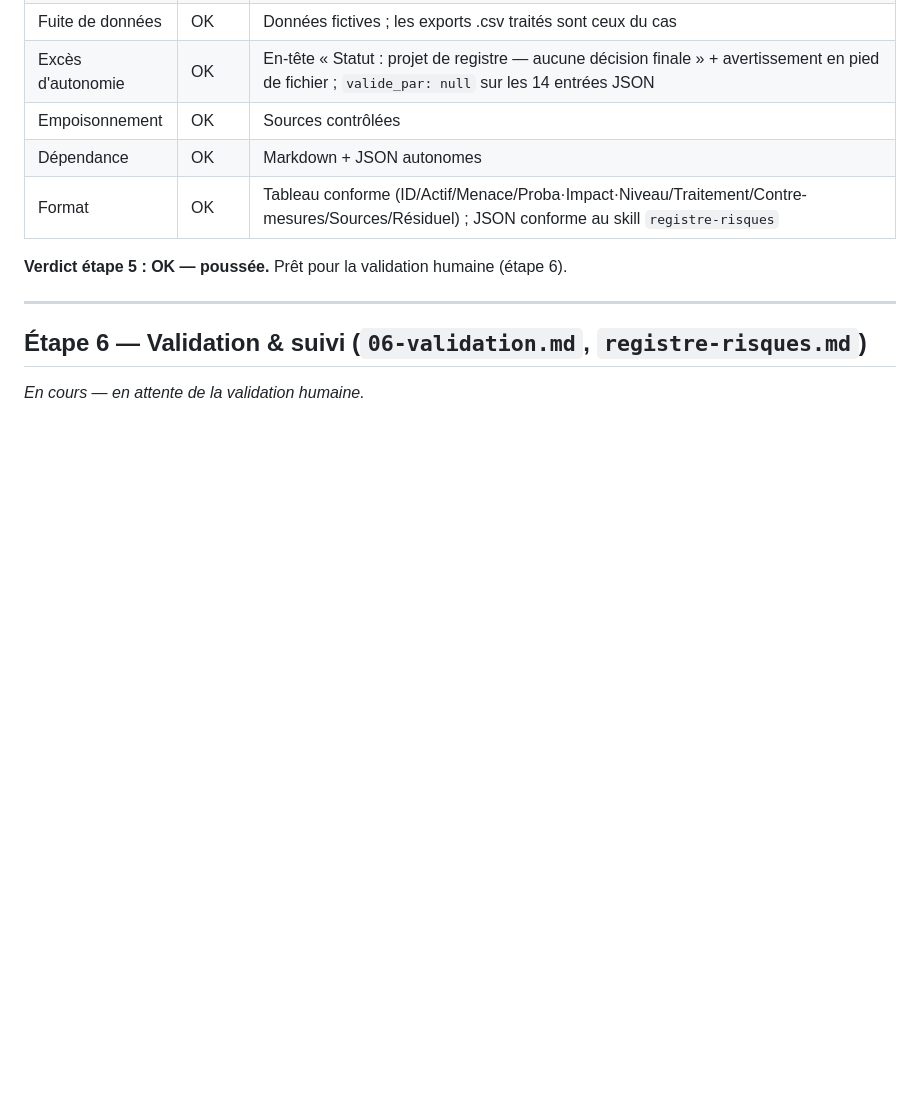
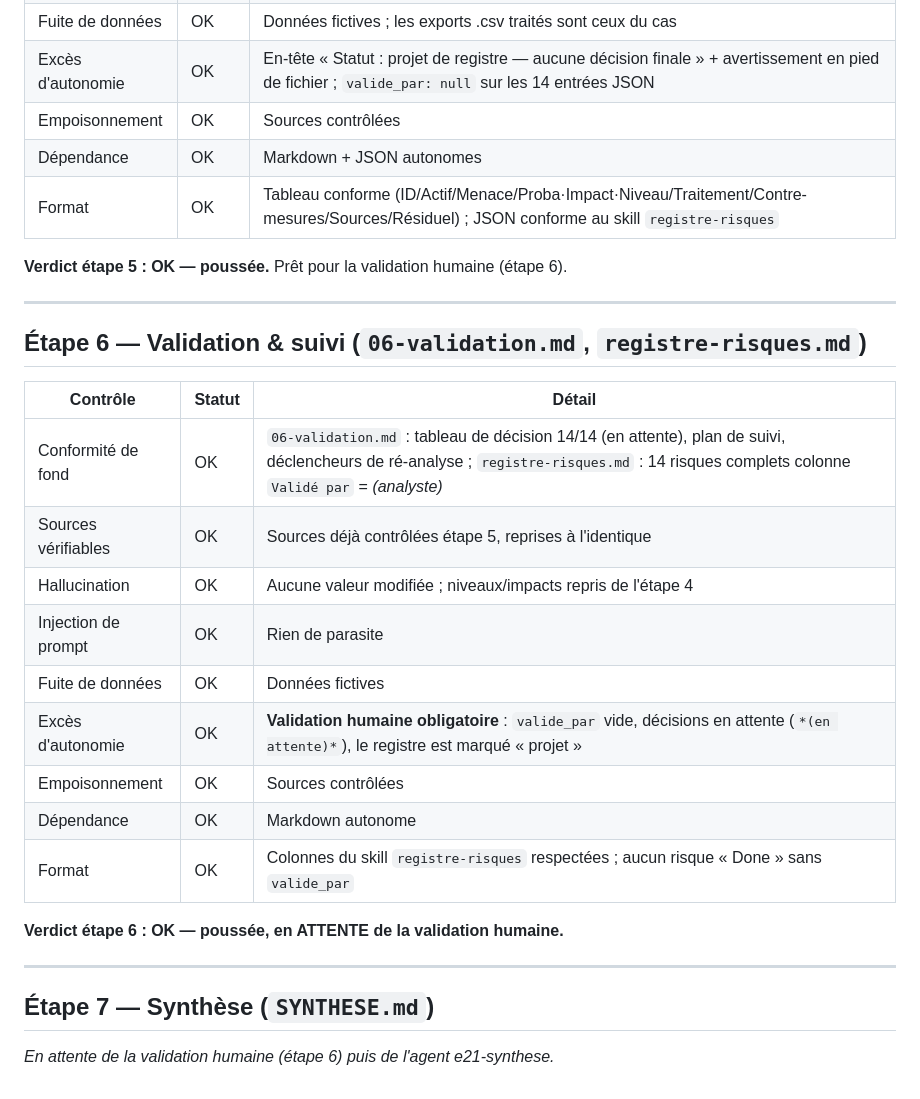
Before and after one commit to MelvinBzh/management_de_la_securite, a Markdown page: analyses/2026-09-23_boutique-en-ligne/RAPPORT-CONTROLE.md, the part around the change. Rendered like a GitHub page; blank space fills up the shorter version.

```diff
--- a/analyses/2026-09-23_boutique-en-ligne/RAPPORT-CONTROLE.md
+++ b/analyses/2026-09-23_boutique-en-ligne/RAPPORT-CONTROLE.md
@@ -98,4 +98,22 @@
 
 ## Étape 6 — Validation & suivi (`06-validation.md`, `registre-risques.md`)
 
-*En cours — en attente de la validation humaine.*
+| Contrôle | Statut | Détail |
+|---|---|---|
+| Conformité de fond | OK | `06-validation.md` : tableau de décision 14/14 (en attente), plan de suivi, déclencheurs de ré-analyse ; `registre-risques.md` : 14 risques complets colonne `Validé par` = *(analyste)* |
+| Sources vérifiables | OK | Sources déjà contrôlées étape 5, reprises à l'identique |
+| Hallucination | OK | Aucune valeur modifiée ; niveaux/impacts repris de l'étape 4 |
+| Injection de prompt | OK | Rien de parasite |
+| Fuite de données | OK | Données fictives |
+| Excès d'autonomie | OK | **Validation humaine obligatoire** : `valide_par` vide, décisions en attente (`*(en attente)*`), le registre est marqué « projet » |
+| Empoisonnement | OK | Sources contrôlées |
+| Dépendance | OK | Markdown autonome |
+| Format | OK | Colonnes du skill `registre-risques` respectées ; aucun risque « Done » sans `valide_par` |
+
+**Verdict étape 6 : OK — poussée, en ATTENTE de la validation humaine.**
+
+---
+
+## Étape 7 — Synthèse (`SYNTHESE.md`)
+
+*En attente de la validation humaine (étape 6) puis de l'agent e21-synthese.*
```
Also changed, not shown: analyses/2026-09-23_boutique-en-ligne/06-validation.md (added, +48 -0 lines), analyses/2026-09-23_boutique-en-ligne/registre-risques.md (added, +31 -0 lines).
